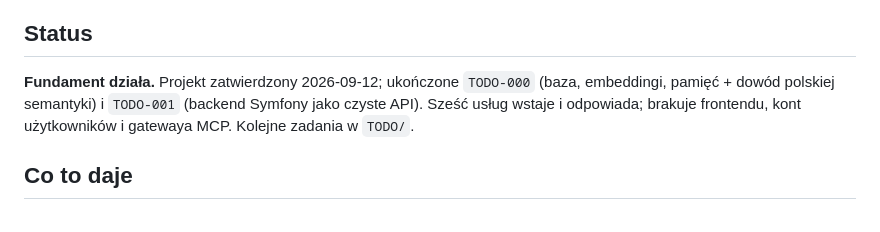
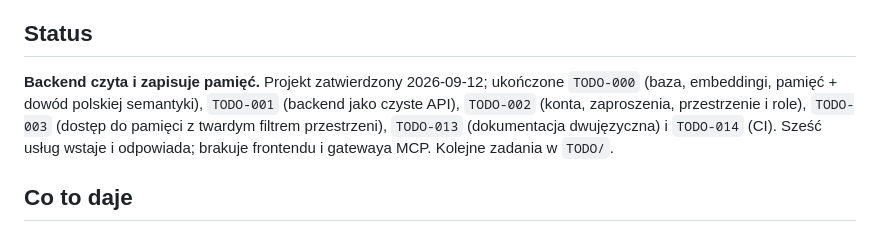
Before and after one commit to DragonKing026/WS_Memory, a Markdown page: README.md, the part around the change. Rendered like a GitHub page.

```diff
--- a/README.md
+++ b/README.md
@@ -19,10 +19,13 @@ REST `/api` dla ludzi i MCP `/mcp` dla agentów.
 
 ## Status
 
-**Fundament działa.** Projekt zatwierdzony 2026-09-12; ukończone `TODO-000`
-(baza, embeddingi, pamięć + dowód polskiej semantyki) i `TODO-001` (backend
-Symfony jako czyste API). Sześć usług wstaje i odpowiada; brakuje frontendu,
-kont użytkowników i gatewaya MCP. Kolejne zadania w `TODO/`.
+**Backend czyta i zapisuje pamięć.** Projekt zatwierdzony 2026-09-12;
+ukończone `TODO-000` (baza, embeddingi, pamięć + dowód polskiej semantyki),
+`TODO-001` (backend jako czyste API), `TODO-002` (konta, zaproszenia,
+przestrzenie i role), `TODO-003` (dostęp do pamięci z twardym filtrem
+przestrzeni), `TODO-013` (dokumentacja dwujęzyczna) i `TODO-014` (CI).
+Sześć usług wstaje i odpowiada; brakuje frontendu i gatewaya MCP.
+Kolejne zadania w `TODO/`.
 
 ## Co to daje
 
```
Also changed, not shown: README.en.md (+7 -5 lines).
